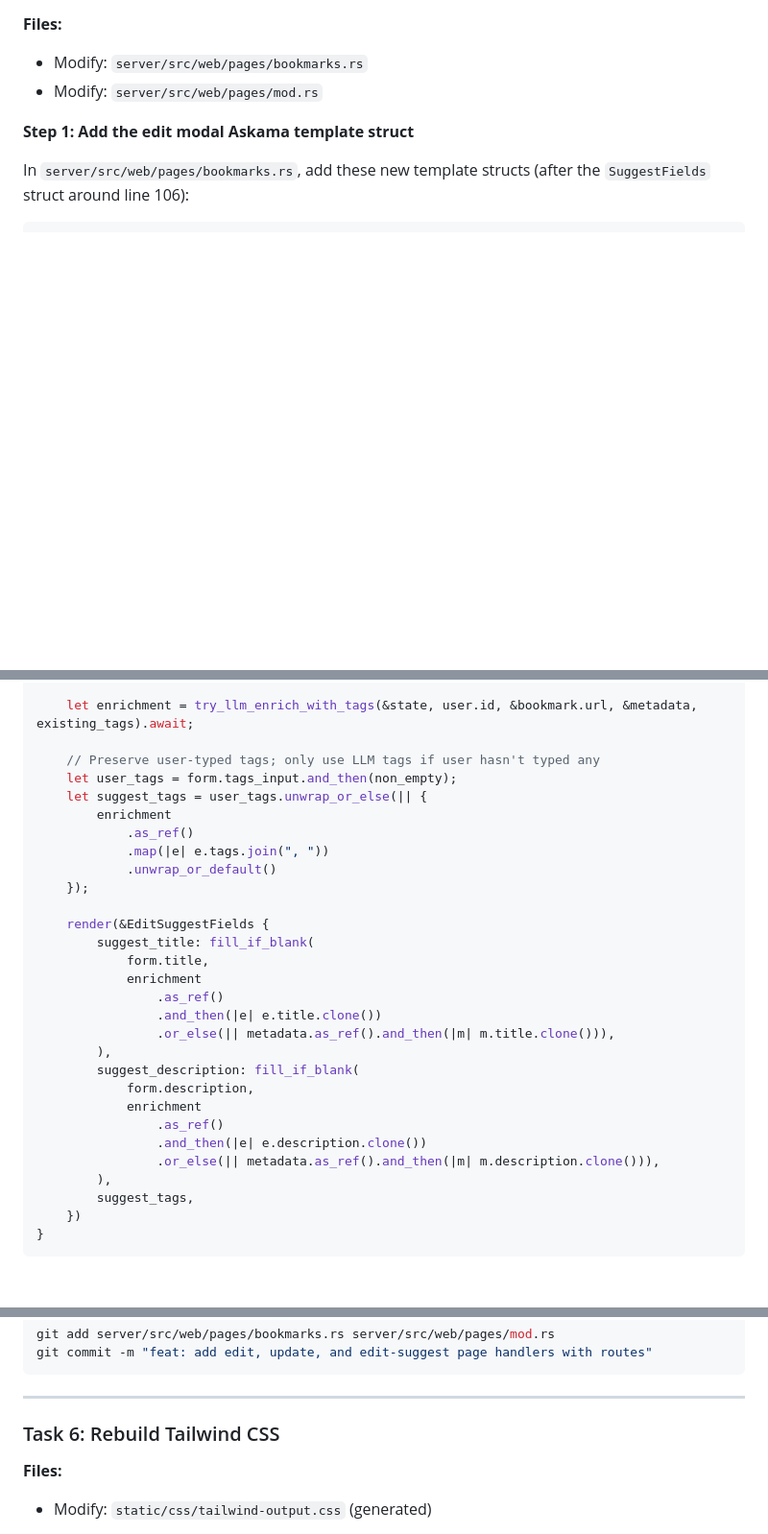
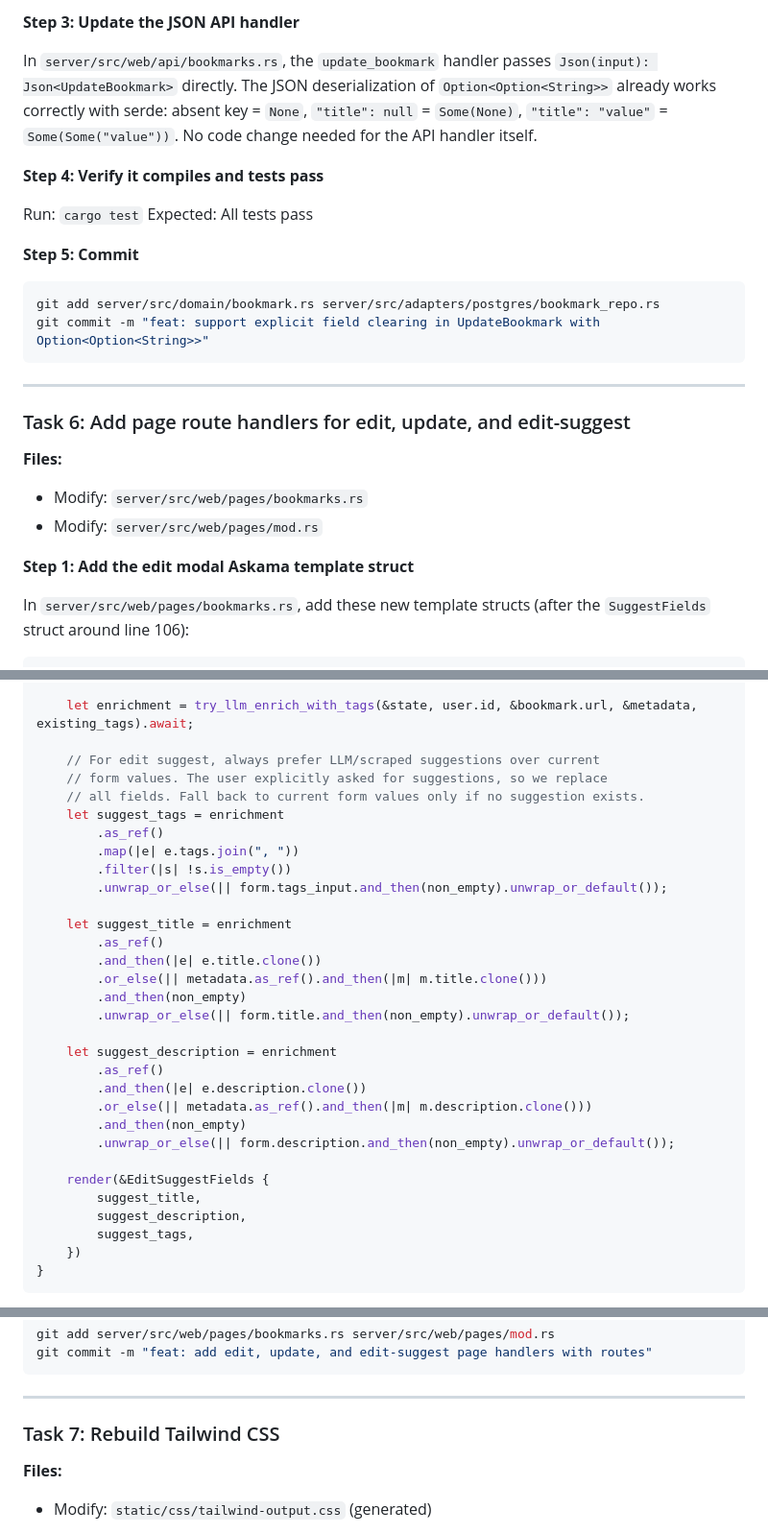
Before and after one commit to willisrocks/boopmark, a Markdown page: docs/plans/2026-03-09-bookmark-edit-feature.md, 3 parts joined by grey strips. Shown at 96% size. Rendered like a GitHub page; blank space fills up the shorter version.

````diff
--- a/docs/plans/2026-03-09-bookmark-edit-feature.md
+++ b/docs/plans/2026-03-09-bookmark-edit-feature.md
@@ -322,3 +395,22 @@ git commit -m "feat: add edit button to bookmark card"
+**Step 3: Update the JSON API handler**
+
+In `server/src/web/api/bookmarks.rs`, the `update_bookmark` handler passes `Json(input): Json<UpdateBookmark>` directly. The JSON deserialization of `Option<Option<String>>` already works correctly with serde: absent key = `None`, `"title": null` = `Some(None)`, `"title": "value"` = `Some(Some("value"))`. No code change needed for the API handler itself.
+
+**Step 4: Verify it compiles and tests pass**
+
+Run: `cargo test`
+Expected: All tests pass
+
+**Step 5: Commit**
+
+```bash
+git add server/src/domain/bookmark.rs server/src/adapters/postgres/bookmark_repo.rs
+git commit -m "feat: support explicit field clearing in UpdateBookmark with Option<Option<String>>"
+```
+
+---
+
+### Task 6: Add page route handlers for edit, update, and edit-suggest
 
 **Files:**
 - Modify: `server/src/web/pages/bookmarks.rs`
@@ -451,30 +562,32 @@ pub async fn edit_suggest(
 
     let enrichment = try_llm_enrich_with_tags(&state, user.id, &bookmark.url, &metadata, existing_tags).await;
 
-    // Preserve user-typed tags; only use LLM tags if user hasn't typed any
-    let user_tags = form.tags_input.and_then(non_empty);
-    let suggest_tags = user_tags.unwrap_or_else(|| {
-        enrichment
-            .as_ref()
-            .map(|e| e.tags.join(", "))
-            .unwrap_or_default()
-    });
+    // For edit suggest, always prefer LLM/scraped suggestions over current
+    // form values. The user explicitly asked for suggestions, so we replace
+    // all fields. Fall back to current form values only if no suggestion exists.
+    let suggest_tags = enrichment
+        .as_ref()
+        .map(|e| e.tags.join(", "))
+        .filter(|s| !s.is_empty())
+        .unwrap_or_else(|| form.tags_input.and_then(non_empty).unwrap_or_default());
+
+    let suggest_title = enrichment
+        .as_ref()
+        .and_then(|e| e.title.clone())
+        .or_else(|| metadata.as_ref().and_then(|m| m.title.clone()))
+        .and_then(non_empty)
+        .unwrap_or_else(|| form.title.and_then(non_empty).unwrap_or_default());
+
+    let suggest_description = enrichment
+        .as_ref()
+        .and_then(|e| e.description.clone())
+        .or_else(|| metadata.as_ref().and_then(|m| m.description.clone()))
+        .and_then(non_empty)
+        .unwrap_or_else(|| form.description.and_then(non_empty).unwrap_or_default());
 
     render(&EditSuggestFields {
-        suggest_title: fill_if_blank(
-            form.title,
-            enrichment
-                .as_ref()
-                .and_then(|e| e.title.clone())
-                .or_else(|| metadata.as_ref().and_then(|m| m.title.clone())),
-        ),
-        suggest_description: fill_if_blank(
-            form.description,
-            enrichment
-                .as_ref()
-                .and_then(|e| e.description.clone())
-                .or_else(|| metadata.as_ref().and_then(|m| m.description.clone())),
-        ),
+        suggest_title,
+        suggest_description,
         suggest_tags,
     })
 }
@@ -568,7 +681,7 @@ git commit -m "feat: add edit, update, and edit-suggest page handlers with route
 
 ---
 
-### Task 6: Rebuild Tailwind CSS
+### Task 7: Rebuild Tailwind CSS
 
 **Files:**
 - Modify: `static/css/tailwind-output.css` (generated)
````
Also changed, not shown: other parts of docs/plans/2026-03-09-bookmark-edit-feature.md (+100 -8 lines).
